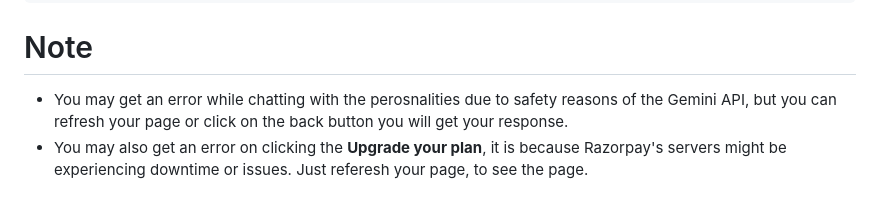
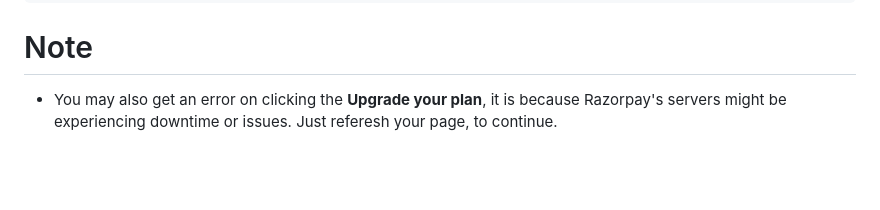
Before and after one commit to rahil247/LosSantosVirtuoso, a Markdown page: README.md, the part around the change. Drawn GitHub-style; blank space fills up the shorter version.

````diff
--- a/README.md
+++ b/README.md
@@ -97,5 +97,4 @@ python manage.py runserver
 ```
 
 # Note
-- You may get an error while chatting with the perosnalities due to safety reasons of the Gemini API, but you can refresh your page or click on the back button you will get your response.
-- You may also get an error on clicking the **Upgrade your plan**, it is because Razorpay's servers might be experiencing downtime or issues. Just referesh your page, to see the page.
+- You may also get an error on clicking the **Upgrade your plan**, it is because Razorpay's servers might be experiencing downtime or issues. Just referesh your page, to continue.
````
